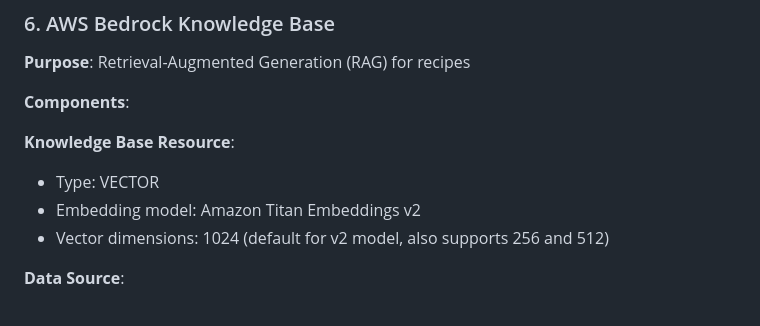
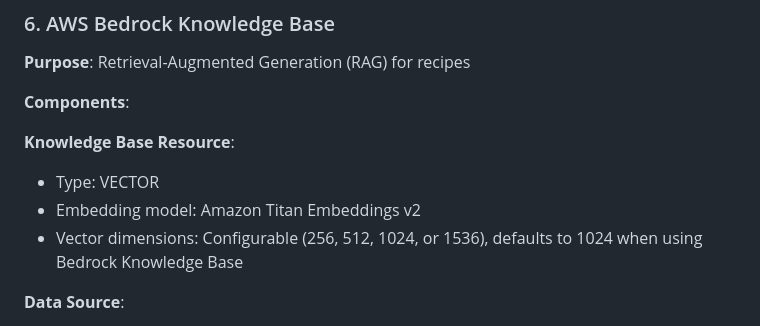
Before and after one commit to malekmaciej/cookbook, a Markdown page: docs/ARCHITECTURE.md, the part around the change. Drawn GitHub-style.

```diff
--- a/docs/ARCHITECTURE.md
+++ b/docs/ARCHITECTURE.md
@@ -186,7 +186,7 @@ The CookBook Chatbot is a cloud-native, serverless application that provides an
 **Knowledge Base Resource**:
 - Type: VECTOR
 - Embedding model: Amazon Titan Embeddings v2
-- Vector dimensions: 1024 (default for v2 model, also supports 256 and 512)
+- Vector dimensions: Configurable (256, 512, 1024, or 1536), defaults to 1024 when using Bedrock Knowledge Base
 
 **Data Source**:
 - Type: S3
```
Also changed, not shown: docs/MIGRATION.md (+19 -2 lines).
